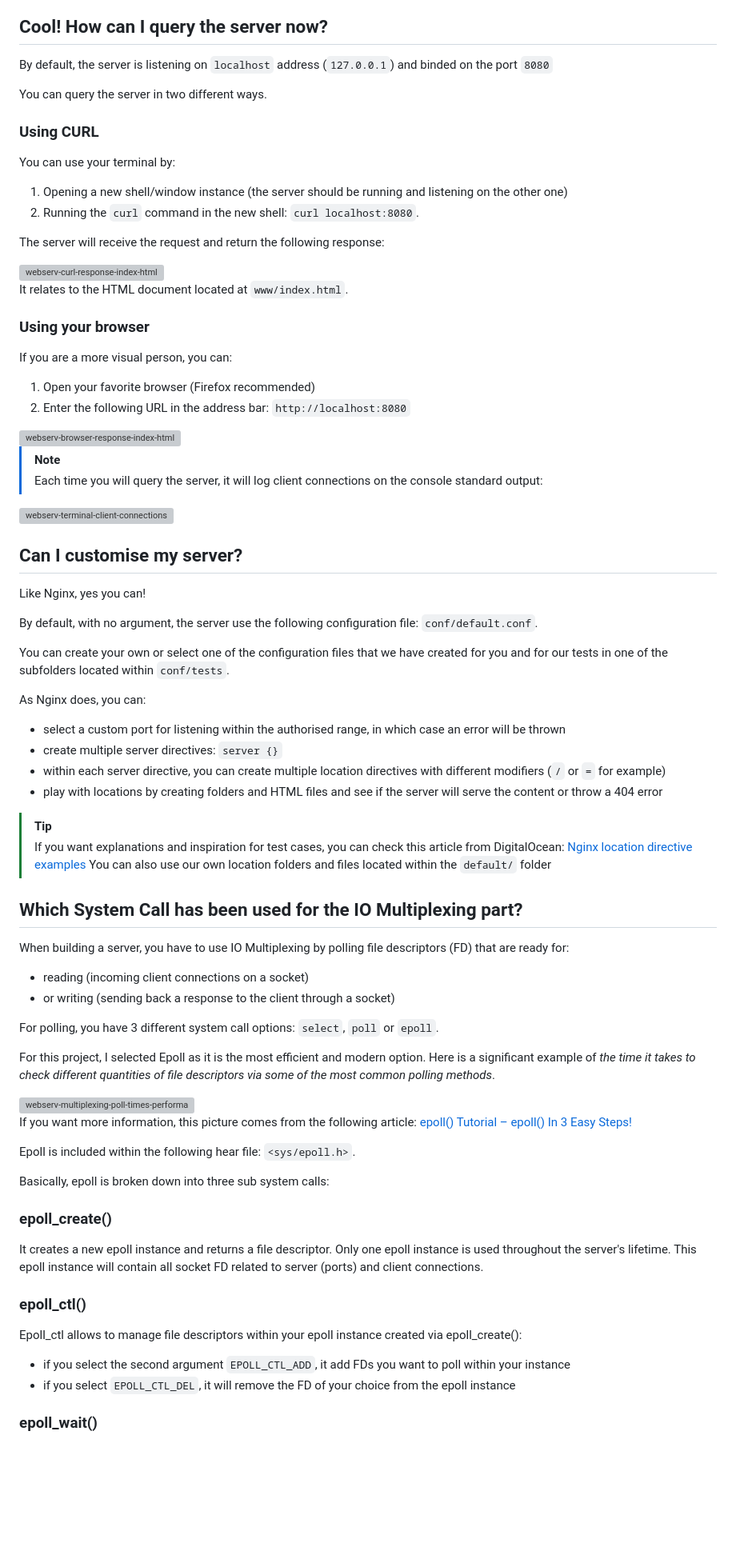
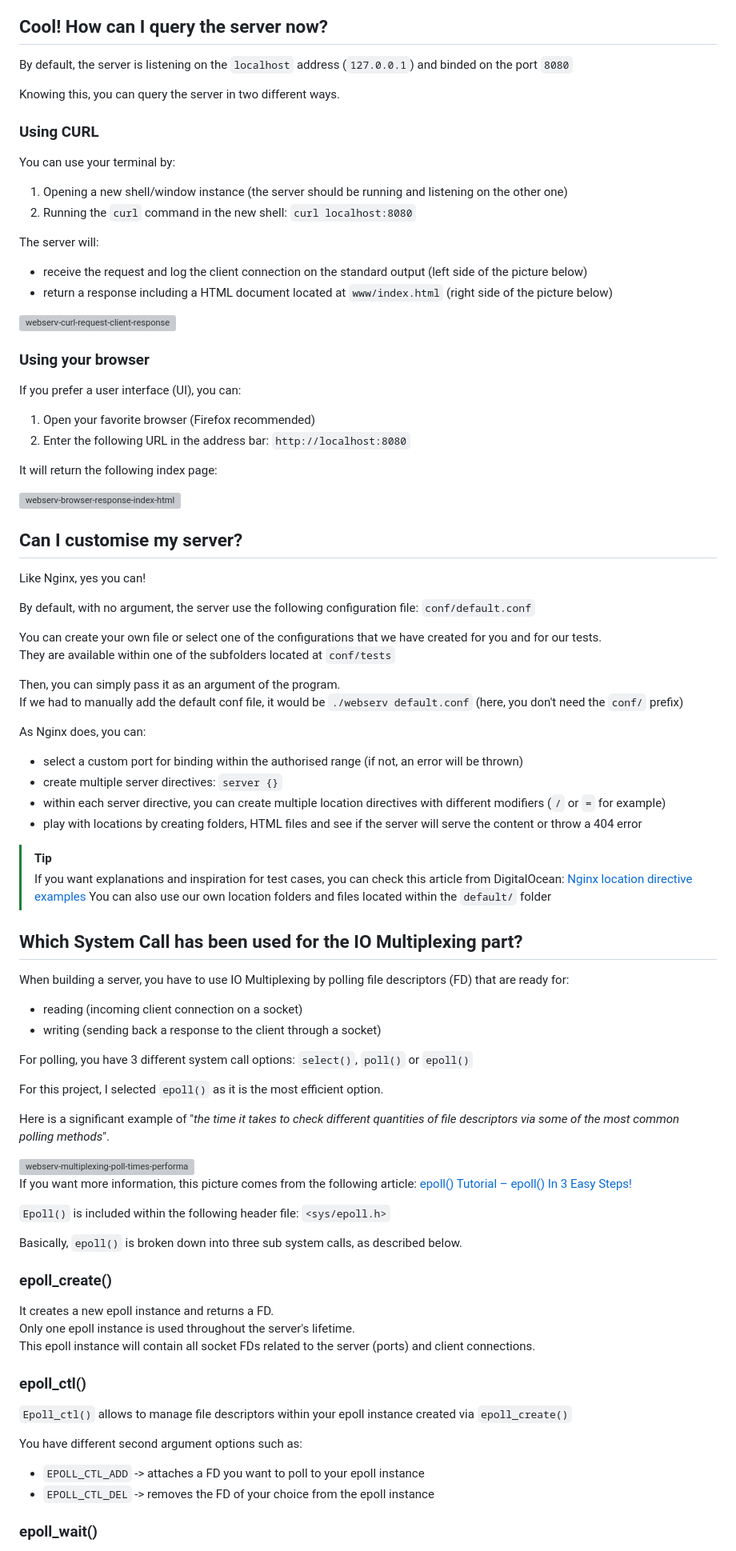
Before and after one commit to romainkassel/11_webserv, a Markdown page: README.md, the part around the change printed below. Shown: that part at 80% size. Drawn GitHub-style; blank space fills up the shorter version; grey boxes are pictures that could not be loaded.

Commit message:
Update README.md - Finished, checked and clean

```diff
--- a/README.md
+++ b/README.md
@@ -24,49 +25,50 @@ I recommand to use a Linux distribution such as:
 
 ## Cool! How can I query the server now?
 
-By default, the server is listening on `localhost` address (`127.0.0.1`) and binded on the port `8080`
+By default, the server is listening on the `localhost` address (`127.0.0.1`) and binded on the port `8080`
 
-You can query the server in two different ways.
+Knowing this, you can query the server in two different ways.
 
 ### Using CURL
 
 You can use your terminal by:
 1. Opening a new shell/window instance (the server should be running and listening on the other one)
-2. Running the `curl` command in the new shell: `curl localhost:8080`.
+2. Running the `curl` command in the new shell: `curl localhost:8080`
 
-The server will receive the request and return the following response:
+The server will:
+- receive the request and log the client connection on the standard output (left side of the picture below)
+- return a response including a HTML document located at `www/index.html` (right side of the picture below)
 
-<img width="1470" height="112" alt="webserv-curl-response-index-html" src="https://github.com/user-attachments/assets/55ac4a50-5480-443d-b550-bd624cdb19aa" />
-
-It relates to the HTML document located at `www/index.html`.
+<img width="1453" height="230" alt="webserv-curl-request-client-response" src="https://github.com/user-attachments/assets/8e79fe6f-b970-4a09-8f50-8a34dc23056f" />
 
 ### Using your browser
 
-If you are a more visual person, you can:
+If you prefer a user interface (UI), you can:
 1. Open your favorite browser (Firefox recommended)
 2. Enter the following URL in the address bar: `http://localhost:8080`
 
+It will return the following index page:
+
 <img width="1470" height="324" alt="webserv-browser-response-index-html" src="https://github.com/user-attachments/assets/b1a22608-cf3c-4656-bd63-22fbb7dcc148" />
-
-> [!NOTE]
-> Each time you will query the server, it will log client connections on the console standard output:
-
-<img width="282" height="370" alt="webserv-terminal-client-connections" src="https://github.com/user-attachments/assets/06c363bb-fbef-4665-af29-d044c8da7b70" />
 
 ## Can I customise my server?
 
 Like Nginx, yes you can!
 
-By default, with no argument, the server use the following configuration file: `conf/default.conf`.
+By default, with no argument, the server use the following configuration file: `conf/default.conf`
 
-You can create your own or select one of the configuration files that we have created for you and for our tests in one of the subfolders located within `conf/tests`.
+You can create your own file or select one of the configurations that we have created for you and for our tests.<br />
+They are available within one of the subfolders located at `conf/tests`
+
+Then, you can simply pass it as an argument of the program.<br />
+If we had to manually add the default conf file, it would be `./webserv default.conf` (here, you don't need the `conf/` prefix)
 
 As Nginx does, you can:
 
-- select a custom port for listening within the authorised range, in which case an error will be thrown
+- select a custom port for binding within the authorised range (if not, an error will be thrown)
 - create multiple server directives: `server {}`
 - within each server directive, you can create multiple location directives with different modifiers (`/` or `=` for example)
-- play with locations by creating folders and HTML files and see if the server will serve the content or throw a 404 error
+- play with locations by creating folders, HTML files and see if the server will serve the content or throw a 404 error
 
 > [!TIP]
 > If you want explanations and inspiration for test cases, you can check this article from DigitalOcean: [Nginx location directive examples](https://www.digitalocean.com/community/tutorials/nginx-location-directive)
@@ -75,33 +77,36 @@ As Nginx does, you can:
 ## Which System Call has been used for the IO Multiplexing part?
 
 When building a server, you have to use IO Multiplexing by polling file descriptors (FD) that are ready for:
-- reading (incoming client connections on a socket)
-- or writing (sending back a response to the client through a socket)
+- reading (incoming client connection on a socket)
+- writing (sending back a response to the client through a socket)
 
-For polling, you have 3 different system call options: `select`, `poll` or `epoll`.
+For polling, you have 3 different system call options: `select()`, `poll()` or `epoll()`
 
-For this project, I selected Epoll as it is the most efficient and modern option.
-Here is a significant example of *the time it takes to check different quantities of file descriptors via some of the most common polling methods*.
+For this project, I selected `epoll()` as it is the most efficient option.
+
+Here is a significant example of "*the time it takes to check different quantities of file descriptors via some of the most common polling methods*".
 
 <img width="681" height="129" alt="webserv-multiplexing-poll-times-performance" src="https://github.com/user-attachments/assets/84b34018-06cc-4439-b4e2-5f91a35d4180" />
 
 If you want more information, this picture comes from the following article: [epoll() Tutorial – epoll() In 3 Easy Steps!](https://suchprogramming.com/epoll-in-3-easy-steps/)
 
-Epoll is included within the following hear file: `<sys/epoll.h>`.
+`Epoll()` is included within the following header file: `<sys/epoll.h>`
 
-Basically, epoll is broken down into three sub system calls:
+Basically, `epoll()` is broken down into three sub system calls, as described below.
 
 ### epoll_create()
 
-It creates a new epoll instance and returns a file descriptor.
-Only one epoll instance is used throughout the server's lifetime.
-This epoll instance will contain all socket FD related to server (ports) and client connections.
+It creates a new epoll instance and returns a FD.<br />
+Only one epoll instance is used throughout the server's lifetime.<br />
+This epoll instance will contain all socket FDs related to the server (ports) and client connections.
 
 ### epoll_ctl()
 
-Epoll_ctl allows to manage file descriptors within your epoll instance created via epoll_create():
-- if you select the second argument `EPOLL_CTL_ADD`, it add FDs you want to poll within your instance
-- if you select `EPOLL_CTL_DEL`, it will remove the FD of your choice from the epoll instance
+`Epoll_ctl()` allows to manage file descriptors within your epoll instance created via `epoll_create()`
+
+You have different second argument options such as:
+- `EPOLL_CTL_ADD` -> attaches a FD you want to poll to your epoll instance
+- `EPOLL_CTL_DEL` -> removes the FD of your choice from the epoll instance
 
 ### epoll_wait()
 
```
Also changed, not shown: other parts of README.md (+11 -6 lines).
